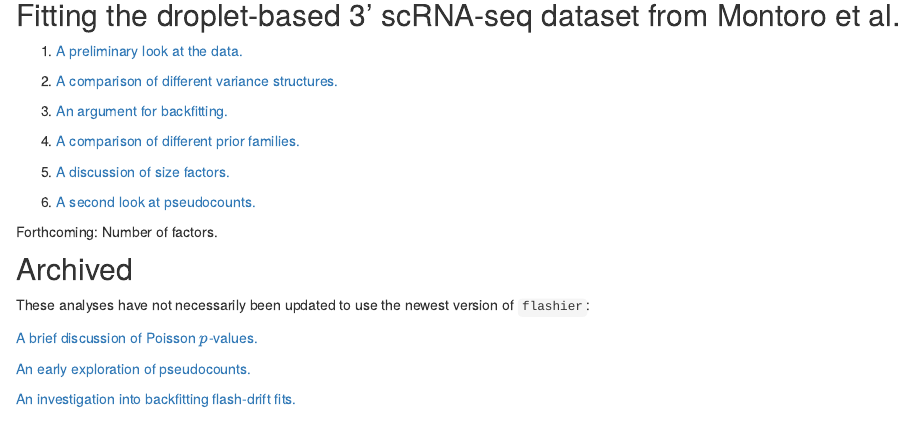
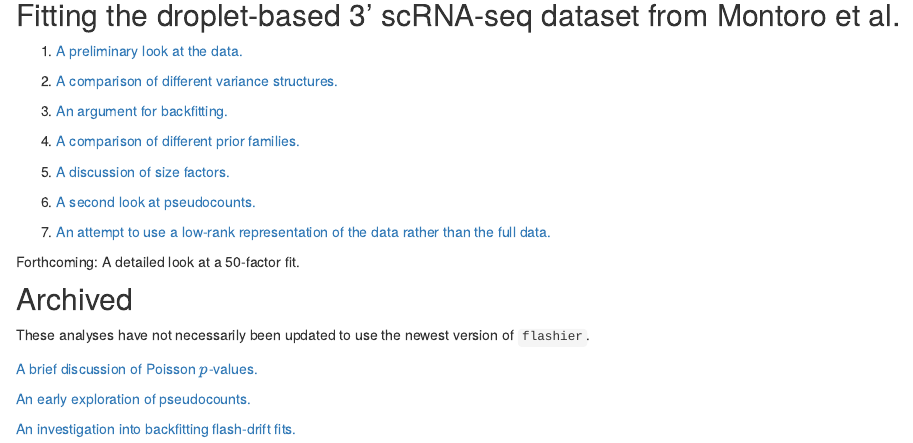
Before and after one commit to willwerscheid/scFLASH, an R Markdown document (analysis/index.Rmd): the page in a window 1100 px wide, from 240 px down. Rendered offline with R 4.5, knitr and Pandoc, with nearby package versions; drawn as R Markdown's standard HTML page in place of the format the file asks for.

Commit message:
wflow_publish("analysis/index.Rmd")

```diff
--- a/analysis/index.Rmd
+++ b/analysis/index.Rmd
@@ -27,12 +27,14 @@ output:
 
 1. [A second look at pseudocounts.](pseudocount_redux.html)
 
-Forthcoming: Number of factors.
+1. [An attempt to use a low-rank representation of the data rather than the full data.](lowrank.html)
+
+Forthcoming: A detailed look at a 50-factor fit.
 
 
 ## Archived
 
-These analyses have not necessarily been updated to use the newest version of `flashier`:
+These analyses have not necessarily been updated to use the newest version of `flashier`.
 
 [A brief discussion of Poisson $p$-values.](poisson_p.html)
 
```
